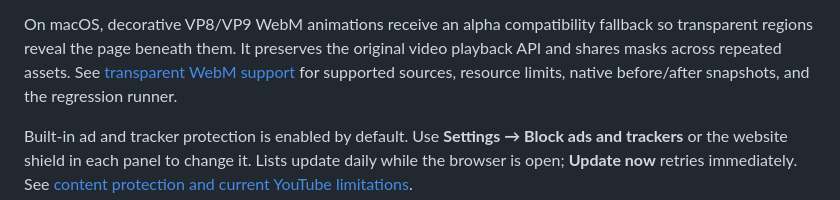
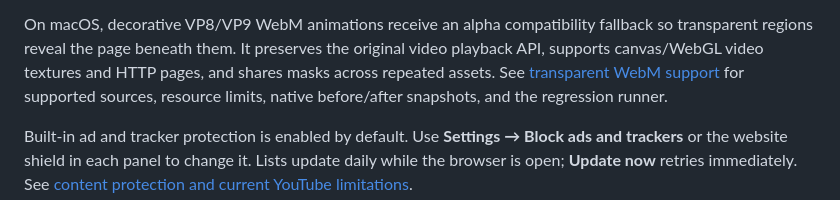
Before and after one commit to oscarqht/axolotl, a Markdown page: README.md, the part around the change. Rendered like a GitHub page.

```diff
--- a/README.md
+++ b/README.md
@@ -178,7 +178,8 @@ state; `--smoke-test` never reads or writes the real profile.
 
 On macOS, decorative VP8/VP9 WebM animations receive an alpha compatibility
 fallback so transparent regions reveal the page beneath them. It preserves the
-original video playback API and shares masks across repeated assets. See
+original video playback API, supports canvas/WebGL video textures and HTTP pages,
+and shares masks across repeated assets. See
 [transparent WebM support](docs/webm-alpha-macos.md) for supported sources,
 resource limits, native before/after snapshots, and the regression runner.
 
```
Also changed, not shown: docs/webm-alpha-macos.md (+51 -21 lines), docs/validation/webm-alpha/textures.png (added), 17 other files.
